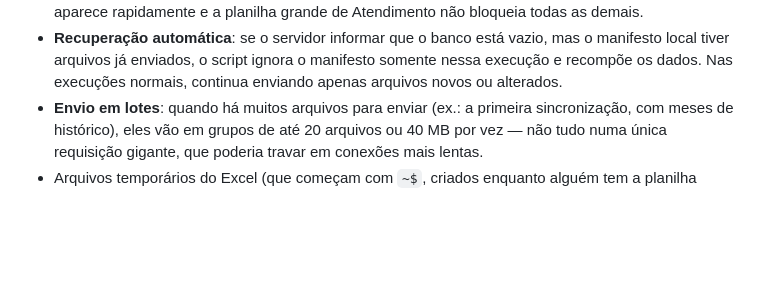
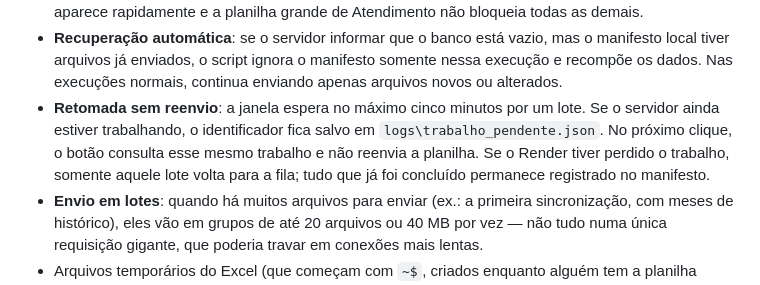
Before and after one commit to analistafjp-design/dashboard-aegea, a Markdown page: docs/sincronizacao_pastas.md, the part around the change. GitHub-like rendering; blank space fills up the shorter version.

Commit message:
Adiciona retomada segura da sincronizacao

```diff
--- a/docs/sincronizacao_pastas.md
+++ b/docs/sincronizacao_pastas.md
@@ -188,6 +188,12 @@ ao dashboard é apagado.
   mas o manifesto local tiver arquivos já enviados, o script ignora o
   manifesto somente nessa execução e recompõe os dados. Nas execuções
   normais, continua enviando apenas arquivos novos ou alterados.
+- **Retomada sem reenvio**: a janela espera no máximo cinco minutos por um
+  lote. Se o servidor ainda estiver trabalhando, o identificador fica salvo
+  em `logs\trabalho_pendente.json`. No próximo clique, o botão consulta esse
+  mesmo trabalho e não reenvia a planilha. Se o Render tiver perdido o
+  trabalho, somente aquele lote volta para a fila; tudo que já foi concluído
+  permanece registrado no manifesto.
 - **Envio em lotes**: quando há muitos arquivos para enviar (ex.: a
   primeira sincronização, com meses de histórico), eles vão em grupos de
   até 20 arquivos ou 40 MB por vez — não tudo numa única requisição gigante,
```
